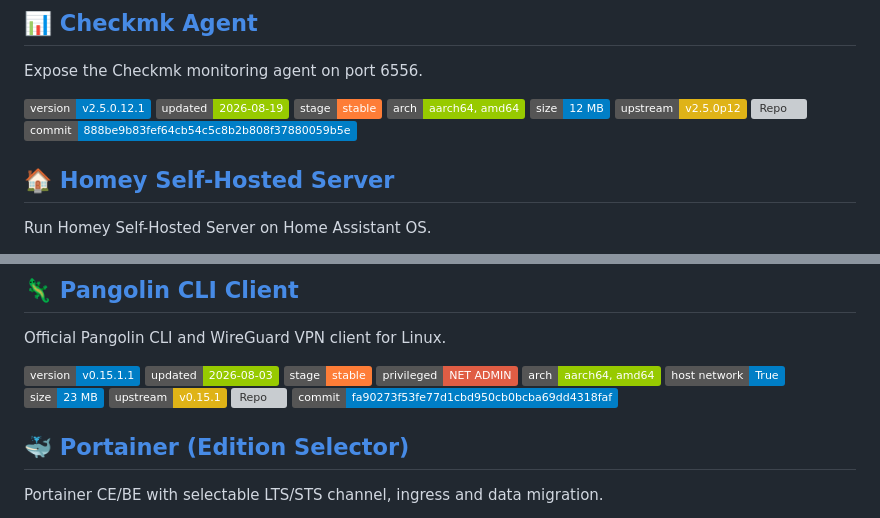
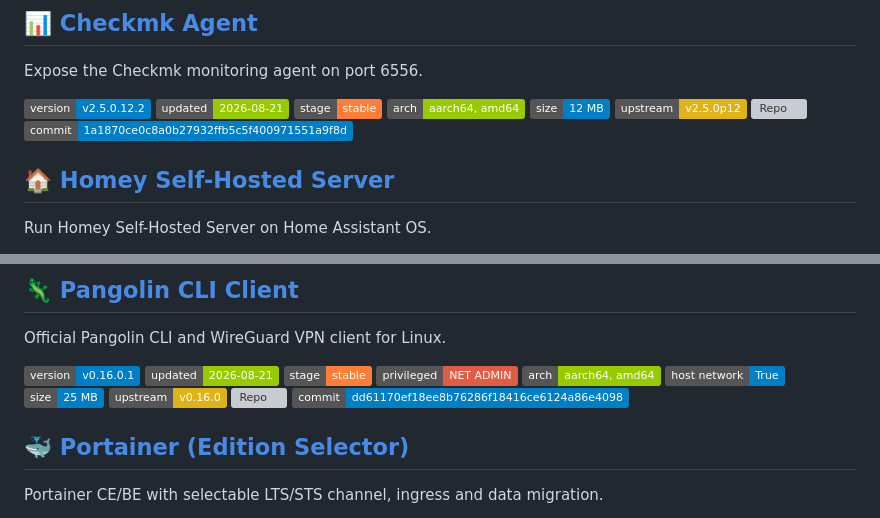
Before and after one commit to sandmaennchen5/ha-repo, a Markdown page: README.md, 2 parts joined by grey strips. Drawn GitHub-style; badges without logos; grey boxes are pictures that could not be loaded.

Commit message:
chore(badges): update README badges

```diff
--- a/README.md
+++ b/README.md
@@ -64,14 +64,14 @@ Dump1090 based feeder for FlightRadar24, FlightAware and more
 
 Expose the Checkmk monitoring agent on port 6556.
 
-![Version](https://img.shields.io/badge/version-v2.5.0.12.1-blue)
-![Updated](https://img.shields.io/badge/updated-2026--08--19-green)
+![Version](https://img.shields.io/badge/version-v2.5.0.12.2-blue)
+![Updated](https://img.shields.io/badge/updated-2026--08--21-green)
 ![Stage](https://img.shields.io/badge/stage-stable-orange)
 ![Arch](https://img.shields.io/badge/arch-aarch64%2C%20amd64-green)
 ![Image Size](https://img.shields.io/badge/size-12_MB-informational)
 ![Upstream](https://img.shields.io/badge/upstream-v2.5.0p12-yellow)
 ![Repo](https://img.shields.io/badge/repo-github.com%2FCheckmk%2Fcheckmk-informational)
-![Commit](https://img.shields.io/badge/commit-888be9b83fef64cb54c5c8b2b808f37880059b5e-informational)
+![Commit](https://img.shields.io/badge/commit-1a1870ce0c8a0b27932ffb5c5f400971551a9f8d-informational)
 
 ## [🏠 Homey Self-Hosted Server](apps/homey-shs/)
 
@@ -125,16 +125,16 @@ Advanced WireGuard client for remote access to Pangolin and Newt sites.
 
 Official Pangolin CLI and WireGuard VPN client for Linux.
 
-![Version](https://img.shields.io/badge/version-v0.15.1.1-blue)
-![Updated](https://img.shields.io/badge/updated-2026--08--03-green)
+![Version](https://img.shields.io/badge/version-v0.16.0.1-blue)
+![Updated](https://img.shields.io/badge/updated-2026--08--21-green)
 ![Stage](https://img.shields.io/badge/stage-stable-orange)
 ![Privileged](https://img.shields.io/badge/privileged-NET_ADMIN-red)
 ![Arch](https://img.shields.io/badge/arch-aarch64%2C%20amd64-green)
 ![Host Network](https://img.shields.io/badge/host_network-True-blue)
-![Image Size](https://img.shields.io/badge/size-23_MB-informational)
-![Upstream](https://img.shields.io/badge/upstream-v0.15.1-yellow)
+![Image Size](https://img.shields.io/badge/size-25_MB-informational)
+![Upstream](https://img.shields.io/badge/upstream-v0.16.0-yellow)
 ![Repo](https://img.shields.io/badge/repo-github.com%2Ffosrl%2Fcli-informational)
-![Commit](https://img.shields.io/badge/commit-fa90273f53fe77d1cbd950cb0bcba69dd4318faf-informational)
+![Commit](https://img.shields.io/badge/commit-dd61170ef18ee8b76286f18416ce6124a86e4098-informational)
 
 ## [🐳 Portainer (Edition Selector)](apps/portainer/)
 
```
Also changed, not shown: apps/checkmk-agent/README.md (+3 -3 lines), apps/pangolin-cli/README.md (+5 -5 lines).
